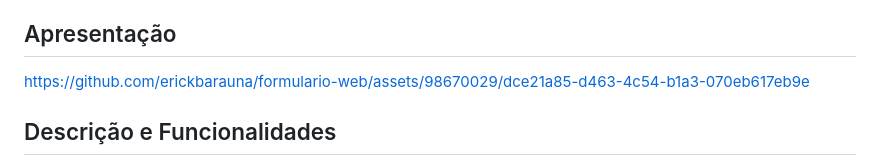
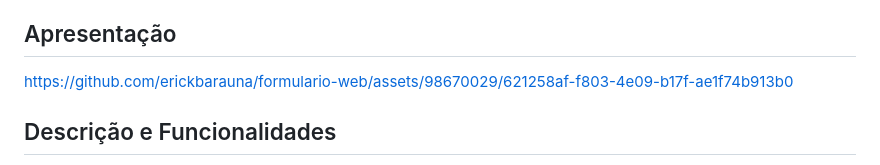
Before and after one commit to erickbarauna/formulario-web, a Markdown page: README.md, the part around the change. Rendered like a GitHub page.

```diff
--- a/README.md
+++ b/README.md
@@ -8,7 +8,11 @@
 <h2>Apresentação</h2>
 
 
-https://github.com/erickbarauna/formulario-web/assets/98670029/dce21a85-d463-4c54-b1a3-070eb617eb9e
+
+
+https://github.com/erickbarauna/formulario-web/assets/98670029/621258af-f803-4e09-b17f-ae1f74b913b0
+
+
 
 
 <h2>Descrição e Funcionalidades</h2>
```
